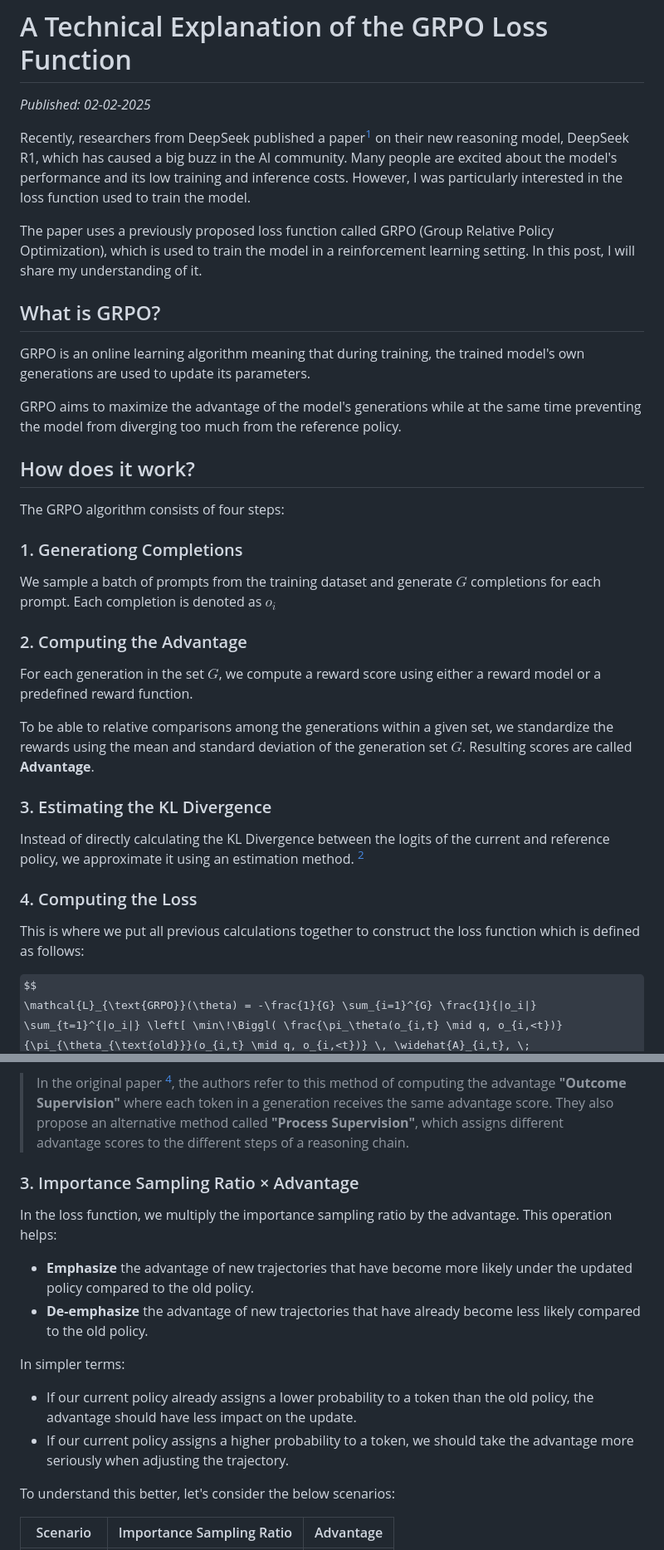
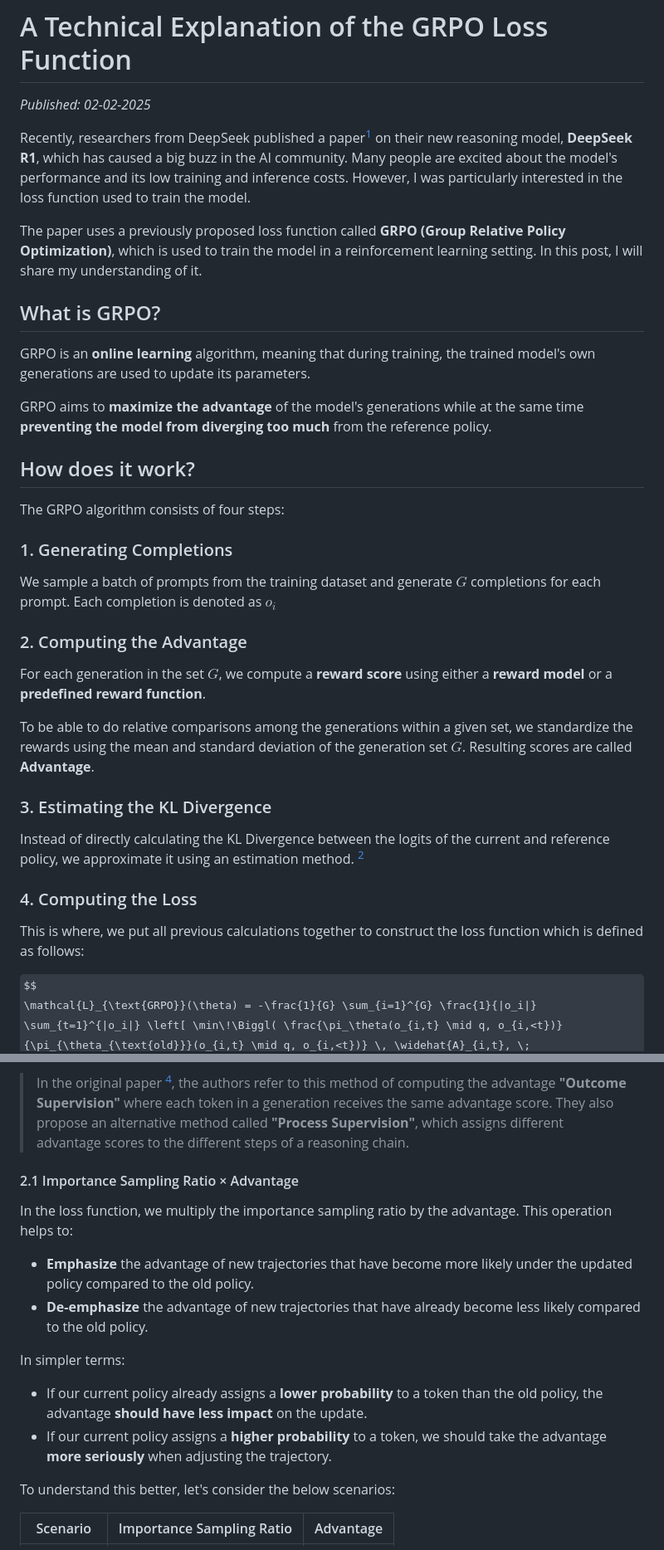
Before and after one commit to MetinUsta/MetinUsta.github.io, a Markdown page: posts/grpo-loss-function.md, 2 parts joined by grey strips. Shown: that part at 83% size. Drawn GitHub-style; some formulas as TeX source.

Commit message:
Fix typos and mistakes in the grpo-loss-function blog post

```diff
--- a/posts/grpo-loss-function.md
+++ b/posts/grpo-loss-function.md
@@ -2,29 +2,29 @@
 
 *Published: 02-02-2025*
 
-Recently, researchers from DeepSeek published a paper[^1] on their new reasoning model, DeepSeek R1, which has caused a big buzz in the AI community. Many people are excited about the model's performance and its low training and inference costs. However, I was particularly interested in the loss function used to train the model.
+Recently, researchers from DeepSeek published a paper[^1] on their new reasoning model, **DeepSeek R1**, which has caused a big buzz in the AI community. Many people are excited about the model's performance and its low training and inference costs. However, I was particularly interested in the loss function used to train the model.
 
-The paper uses a previously proposed loss function called GRPO (Group Relative Policy Optimization), which is used to train the model in a reinforcement learning setting. In this post, I will share my understanding of it.
+The paper uses a previously proposed loss function called **GRPO (Group Relative Policy Optimization)**, which is used to train the model in a reinforcement learning setting. In this post, I will share my understanding of it.
 
 [^1]: https://arxiv.org/abs/2501.12948
 
 ## What is GRPO?
 
-GRPO is an online learning algorithm meaning that during training, the trained model's own generations are used to update its parameters.
+GRPO is an **online learning** algorithm, meaning that during training, the trained model's own generations are used to update its parameters.
 
-GRPO aims to maximize the advantage of the model's generations while at the same time preventing the model from diverging too much from the reference policy.
+GRPO aims to **maximize the advantage** of the model's generations while at the same time **preventing the model from diverging too much** from the reference policy.
 
 ## How does it work?
 
 The GRPO algorithm consists of four steps:
-### 1. Generationg Completions
+### 1. Generating Completions
 We sample a batch of prompts from the training dataset and generate $G$ completions for each prompt.
 Each completion is denoted as $o_i$
 
 ### 2. Computing the Advantage
-For each generation in the set $G$, we compute a reward score using either a reward model or a predefined reward function.
+For each generation in the set $G$, we compute a **reward score** using either a **reward model** or a **predefined reward function**.
 
-To be able to relative comparisons among the generations within a given set, we standardize the rewards using the mean and standard deviation of the generation set $G$. Resulting scores are called **Advantage**.
+To be able to do relative comparisons among the generations within a given set, we standardize the rewards using the mean and standard deviation of the generation set $G$. Resulting scores are called **Advantage**.
 
 ### 3. Estimating the KL Divergence
 
@@ -33,7 +33,7 @@ Instead of directly calculating the KL Divergence between the logits of the curr
 [^2]: http://joschu.net/blog/kl-approx.html
 
 ### 4. Computing the Loss
-This is where we put all previous calculations together to construct the loss function which is defined as follows:
+This is where, we put all previous calculations together to construct the loss function which is defined as follows:
 
 $$
 \mathcal{L}_{\text{GRPO}}(\theta) = -\frac{1}{G} \sum_{i=1}^{G} \frac{1}{|o_i|} \sum_{t=1}^{|o_i|} \left[ \min\!\Biggl( \frac{\pi_\theta(o_{i,t} \mid q, o_{i,<t})}{\pi_{\theta_{\text{old}}}(o_{i,t} \mid q, o_{i,<t})} \, \widehat{A}_{i,t}, \; \text{clip}\!\Bigl(\frac{\pi_\theta(o_{i,t} \mid q, o_{i,<t})}{\pi_{\theta_{\text{old}}}(o_{i,t} \mid q, o_{i,<t})},\, 1-\epsilon,\, 1+\epsilon\Bigr) \, \widehat{A}_{i,t} \Biggr) - \beta \, \mathbb{D}_{\text{KL}}\!\left[\pi_\theta \,\|\, \pi_{\text{ref}}\right] \right]
@@ -105,17 +105,17 @@ For a given group of completions generated for a single prompt, we compute rewar
 
 [^3]: https://arxiv.org/abs/2402.03300
 
-### 3. Importance Sampling Ratio × Advantage
+#### 2.1 Importance Sampling Ratio × Advantage
 
-In the loss function, we multiply the importance sampling ratio by the advantage. This operation helps:
+In the loss function, we multiply the importance sampling ratio by the advantage. This operation helps to:
 
 * **Emphasize** the advantage of new trajectories that have become more likely under the updated policy compared to the old policy.
 * **De-emphasize** the advantage of new trajectories that have already become less likely compared to the old policy.
 
 In simpler terms:
 
-* If our current policy already assigns a lower probability to a token than the old policy, the advantage should have less impact on the update.
-* If our current policy assigns a higher probability to a token, we should take the advantage more seriously when adjusting the trajectory.
+* If our current policy already assigns a **lower probability** to a token than the old policy, the advantage **should have less impact** on the update.
+* If our current policy assigns a **higher probability** to a token, we should take the advantage **more seriously** when adjusting the trajectory.
 
 To understand this better, let's consider the below scenarios:
 
```
Also changed, not shown: other parts of posts/grpo-loss-function.md (+6 -6 lines).
